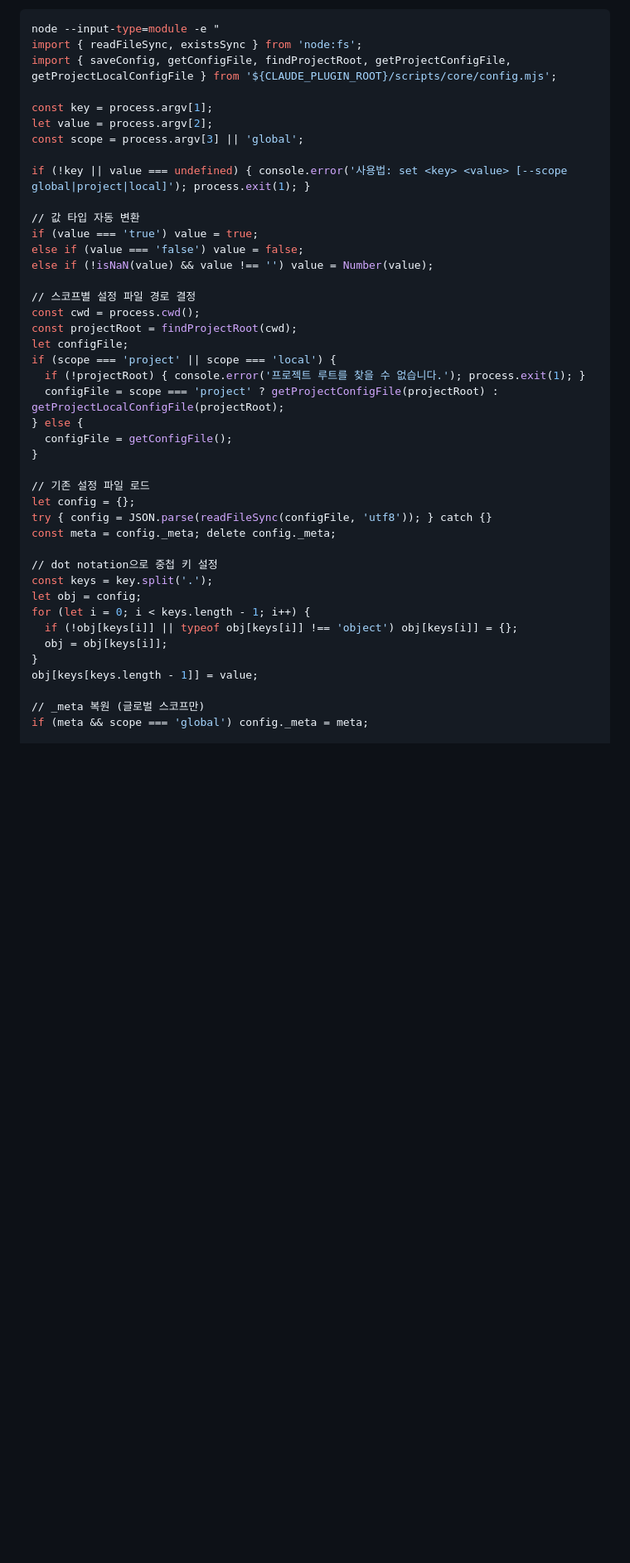
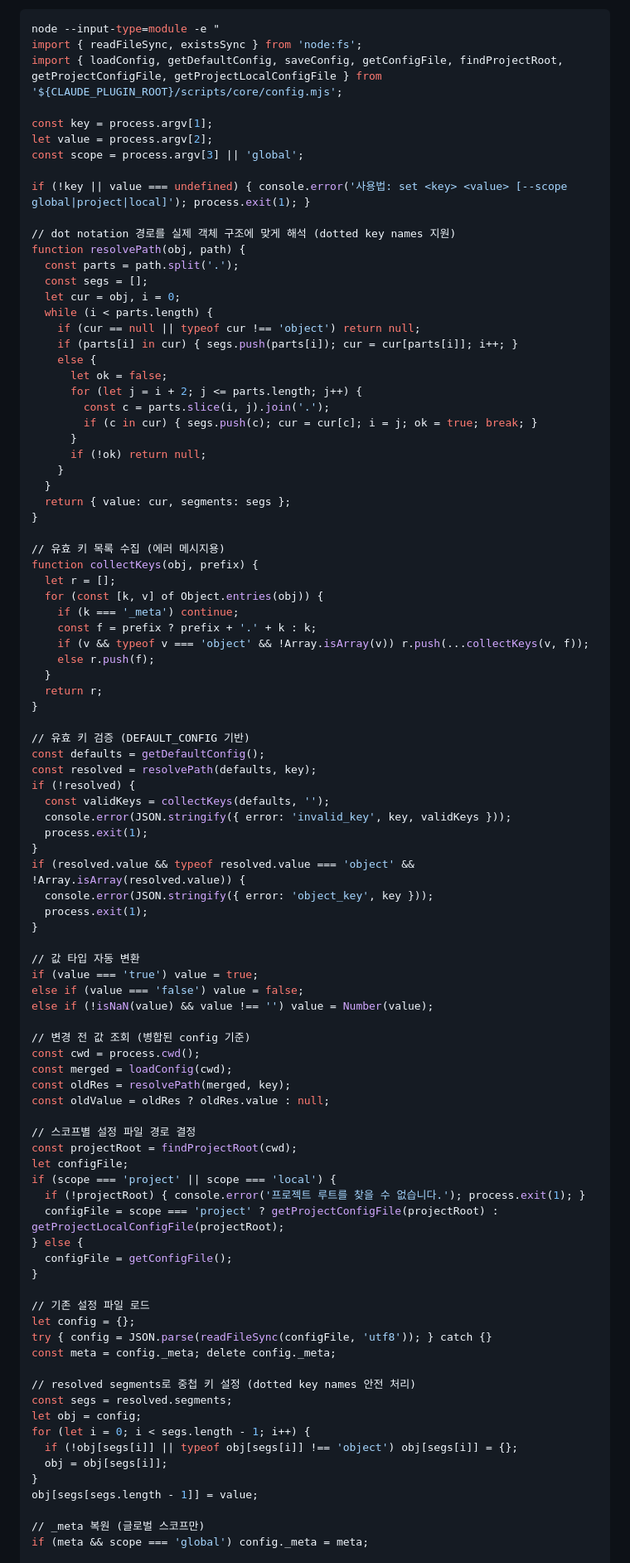
Before and after one commit to CaesiumY/dding-dong, a Markdown page: skills/dd-config/SKILL.md, the part around one of its changes. Shown at 83% size. Rendered like a GitHub page; blank space fills up the shorter version.

````diff
--- a/skills/dd-config/SKILL.md
+++ b/skills/dd-config/SKILL.md
@@ -74,7 +123,7 @@ console.log(JSON.stringify({
 ```bash
 node --input-type=module -e "
 import { readFileSync, existsSync } from 'node:fs';
-import { saveConfig, getConfigFile, findProjectRoot, getProjectConfigFile, getProjectLocalConfigFile } from '${CLAUDE_PLUGIN_ROOT}/scripts/core/config.mjs';
+import { loadConfig, getDefaultConfig, saveConfig, getConfigFile, findProjectRoot, getProjectConfigFile, getProjectLocalConfigFile } from '${CLAUDE_PLUGIN_ROOT}/scripts/core/config.mjs';
 
 const key = process.argv[1];
 let value = process.argv[2];
@@ -82,13 +131,63 @@ const scope = process.argv[3] || 'global';
 
 if (!key || value === undefined) { console.error('사용법: set <key> <value> [--scope global|project|local]'); process.exit(1); }
 
+// dot notation 경로를 실제 객체 구조에 맞게 해석 (dotted key names 지원)
+function resolvePath(obj, path) {
+  const parts = path.split('.');
+  const segs = [];
+  let cur = obj, i = 0;
+  while (i < parts.length) {
+    if (cur == null || typeof cur !== 'object') return null;
+    if (parts[i] in cur) { segs.push(parts[i]); cur = cur[parts[i]]; i++; }
+    else {
+      let ok = false;
+      for (let j = i + 2; j <= parts.length; j++) {
+        const c = parts.slice(i, j).join('.');
+        if (c in cur) { segs.push(c); cur = cur[c]; i = j; ok = true; break; }
+      }
+      if (!ok) return null;
+    }
+  }
+  return { value: cur, segments: segs };
+}
+
+// 유효 키 목록 수집 (에러 메시지용)
+function collectKeys(obj, prefix) {
+  let r = [];
+  for (const [k, v] of Object.entries(obj)) {
+    if (k === '_meta') continue;
+    const f = prefix ? prefix + '.' + k : k;
+    if (v && typeof v === 'object' && !Array.isArray(v)) r.push(...collectKeys(v, f));
+    else r.push(f);
+  }
+  return r;
+}
+
+// 유효 키 검증 (DEFAULT_CONFIG 기반)
+const defaults = getDefaultConfig();
+const resolved = resolvePath(defaults, key);
+if (!resolved) {
+  const validKeys = collectKeys(defaults, '');
+  console.error(JSON.stringify({ error: 'invalid_key', key, validKeys }));
+  process.exit(1);
+}
+if (resolved.value && typeof resolved.value === 'object' && !Array.isArray(resolved.value)) {
+  console.error(JSON.stringify({ error: 'object_key', key }));
+  process.exit(1);
+}
+
 // 값 타입 자동 변환
 if (value === 'true') value = true;
 else if (value === 'false') value = false;
 else if (!isNaN(value) && value !== '') value = Number(value);
 
+// 변경 전 값 조회 (병합된 config 기준)
+const cwd = process.cwd();
+const merged = loadConfig(cwd);
+const oldRes = resolvePath(merged, key);
+const oldValue = oldRes ? oldRes.value : null;
+
 // 스코프별 설정 파일 경로 결정
-const cwd = process.cwd();
 const projectRoot = findProjectRoot(cwd);
 let configFile;
 if (scope === 'project' || scope === 'local') {
@@ -103,14 +202,14 @@ let config = {};
 try { config = JSON.parse(readFileSync(configFile, 'utf8')); } catch {}
 const meta = config._meta; delete config._meta;
 
-// dot notation으로 중첩 키 설정
-const keys = key.split('.');
+// resolved segments로 중첩 키 설정 (dotted key names 안전 처리)
+const segs = resolved.segments;
 let obj = config;
-for (let i = 0; i < keys.length - 1; i++) {
-  if (!obj[keys[i]] || typeof obj[keys[i]] !== 'object') obj[keys[i]] = {};
-  obj = obj[keys[i]];
+for (let i = 0; i < segs.length - 1; i++) {
+  if (!obj[segs[i]] || typeof obj[segs[i]] !== 'object') obj[segs[i]] = {};
+  obj = obj[segs[i]];
 }
-obj[keys[keys.length - 1]] = value;
+obj[segs[segs.length - 1]] = value;
 
 // _meta 복원 (글로벌 스코프만)
 if (meta && scope === 'global') config._meta = meta;
````
Also changed, not shown: other parts of skills/dd-config/SKILL.md (+61 -9 lines).
